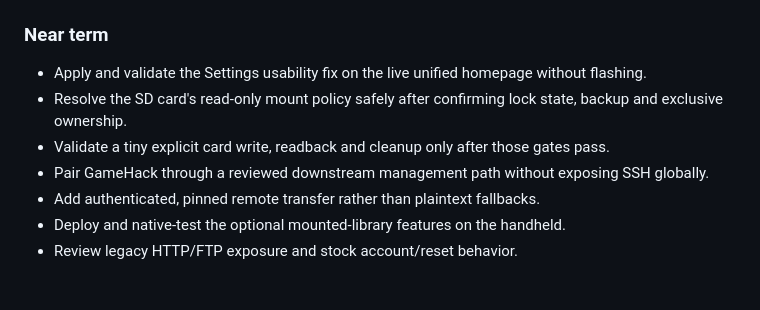
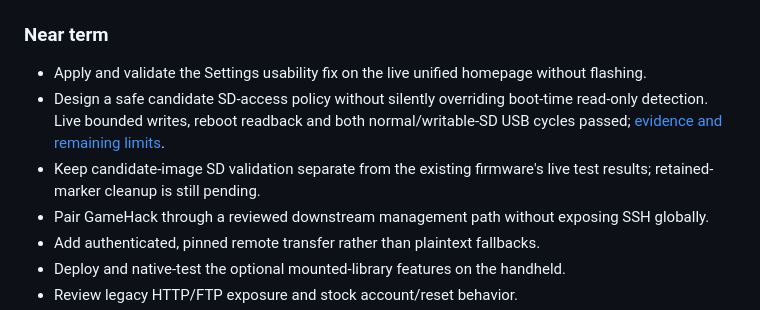
Before and after one commit to jayis1/nimbus-fieldkit, a Markdown page: README.md, the part around the change. GitHub-like rendering; blank space fills up the shorter version.

Commit message:
Complete live writable-SD USB return evidence and advance readiness roadmap

```diff
--- a/README.md
+++ b/README.md
@@ -605,8 +605,8 @@ Private backups are recovery material, not release assets. Release visibility an
 ### Near term
 
 - Apply and validate the Settings usability fix on the live unified homepage without flashing.
-- Resolve the SD card's read-only mount policy safely after confirming lock state, backup and exclusive ownership.
-- Validate a tiny explicit card write, readback and cleanup only after those gates pass.
+- Design a safe candidate SD-access policy without silently overriding boot-time read-only detection. Live bounded writes, reboot readback and both normal/writable-SD USB cycles passed; [evidence and remaining limits](docs/SD-VALIDATION.md).
+- Keep candidate-image SD validation separate from the existing firmware's live test results; retained-marker cleanup is still pending.
 - Pair GameHack through a reviewed downstream management path without exposing SSH globally.
 - Add authenticated, pinned remote transfer rather than plaintext fallbacks.
 - Deploy and native-test the optional mounted-library features on the handheld.
```
Also changed, not shown: docs/PRODUCTION-READINESS.md (+1 -1 lines), docs/SD-VALIDATION.md (+6 -5 lines).
